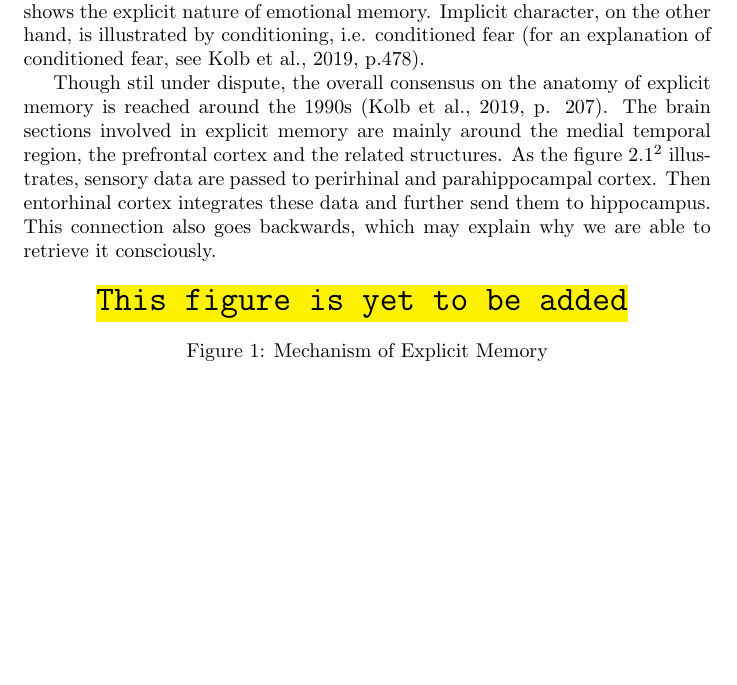
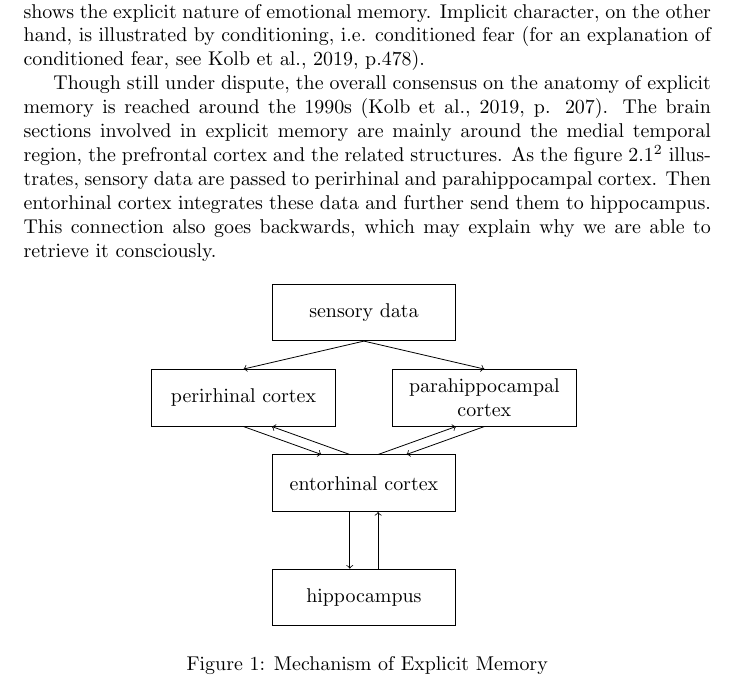
Before and after one commit to ErrorTzy/writings, a LaTeX document (papers/epq/EffectsOfMusicOnVerbalMemory.tex): part of page 2 of 4, cut so that both start at the same text, the shorter picture padded with empty space. Compiled offline with pdfLaTeX.

Commit message:
2024-02-23

```diff
--- a/papers/epq/EffectsOfMusicOnVerbalMemory.tex
+++ b/papers/epq/EffectsOfMusicOnVerbalMemory.tex
@@ -18,6 +18,11 @@
 % packages for bibliography
 \usepackage[style=apa,backend=biber,doi=false,isbn=false,url=false,eprint=false]{biblatex}
 \addbibresource{../../.resources/My Library.bib}
+
+% packages for flowchart
+\usepackage{tikz}
+\usetikzlibrary{positioning}
+\usetikzlibrary{calc}
 
 % document information
 \title{Effects of Music on Verbal Memory}
@@ -43,12 +48,33 @@ The rough idea is that, as long as we understand the physical mechanism of human
 
 Though sharing the same word, memory in fact has several different kinds. Intuitively, memory is what we recollect consciously, i.e.\ how to prove Pythagorean theorem. But some memories are also subconscious. For instance, nothing really pops up in our mind when we begin to ride a bike. We just somehow control it. This indicates that some memory is at work, but not at the conscious level. In psychology, this kind of subconscious memory is called \textit{implicit memory}, as opposed to the conscious one called \textit{explicit memory}.\footnote{Some scholars also use the ``declarative-nondeclarative'' dichotomy, (see~\cite{michaelianMemory2017}). As applied to human, there is little difference between the ``declarative-nondeclarative'' and ``explicit-implicit'' taxonomy \autocite[p.480]{kolbIntroductionBrainBehavior2019}.} In addition, \textit{Emotion memory} has both conscious and subconscious character. For instance, someone would reexperience the joy when consciously describing a past event, which shows the explicit nature of emotional memory. Implicit character, on the other hand, is illustrated by conditioning, i.e. conditioned fear (for an explanation of conditioned fear, see~\cite[p.478]{kolbIntroductionBrainBehavior2019}).
 
-Though stil under dispute, the overall consensus on the anatomy of explicit memory is reached around the 1990s \autocite[p. 207]{kolbIntroductionBrainBehavior2019}. The brain sections involved in explicit memory are mainly around the medial temporal region, the prefrontal cortex and the related structures. As the figure~\ref{MechofExpMem}\footnote{from~\cite[p. 207]{kolbIntroductionBrainBehavior2019}, slightly modified} illustrates, sensory data are passed to perirhinal and parahippocampal cortex. Then entorhinal cortex integrates these data and further send them to hippocampus. This connection also goes backwards, which may explain why we are able to retrieve it consciously.
+Though still under dispute, the overall consensus on the anatomy of explicit memory is reached around the 1990s \autocite[p. 207]{kolbIntroductionBrainBehavior2019}. The brain sections involved in explicit memory are mainly around the medial temporal region, the prefrontal cortex and the related structures. As the figure~\ref{MechofExpMem}\footnote{from~\cite[p. 207]{kolbIntroductionBrainBehavior2019}, slightly modified} illustrates, sensory data are passed to perirhinal and parahippocampal cortex. Then entorhinal cortex integrates these data and further send them to hippocampus. This connection also goes backwards, which may explain why we are able to retrieve it consciously.
 
 \begin{figure}[h]
     \centering
-    \LARGE
-    \textbf{\texttt{\hl{This figure is yet to be added}}}
+    \begin{tikzpicture}[
+        box/.style={rectangle, draw=black, text width=3cm, minimum height=1cm, align=center}
+    ]
+
+    \node[box] (2_1) {perirhinal cortex};
+    \node[box] (2_2) [right=of 2_1] {parahippocampal cortex};
+    \coordinate (COL2_MID) at ($(2_1)!0.5!(2_2)$);
+    \node[box] (1_1) [above=of COL2_MID]{sensory data};
+    \node[box] (3_1) [below=of COL2_MID] {entorhinal cortex};
+    \node[box] (4_1) [below=of 3_1] {hippocampus};
+
+
+    \draw[->] (1_1.south) to (2_1.north);
+    \draw[->] (1_1.south) to (2_2.north);
+
+    \draw[->] (2_1.south) to ([xshift=-0.75cm]3_1.north);
+    \draw[<-] ([xshift=0.5cm]2_1.south) to ([xshift=-0.25cm]3_1.north);
+    \draw[<-] ([xshift=-0.5cm]2_2.south) to ([xshift=0.25cm]3_1.north);
+    \draw[->] (2_2.south) to ([xshift=0.75cm]3_1.north);
+
+    \draw[->] ([xshift=-0.25cm]3_1.south) to ([xshift=-0.25cm]4_1.north);
+    \draw[<-] ([xshift=0.25cm]3_1.south) to ([xshift=0.25cm]4_1.north);
+    \end{tikzpicture}
     \label{MechofExpMem}
     \caption{Mechanism of Explicit Memory}
 \end{figure}
```
Also changed, not shown: tikz_examples.tex (added, +19 -0 lines).
